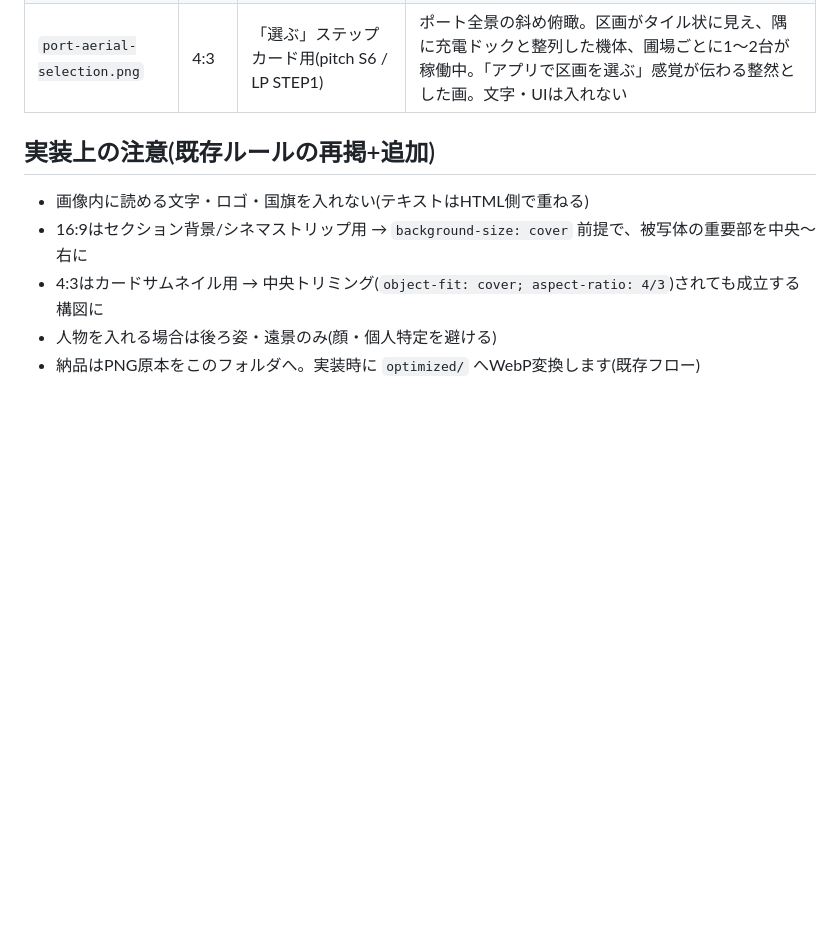
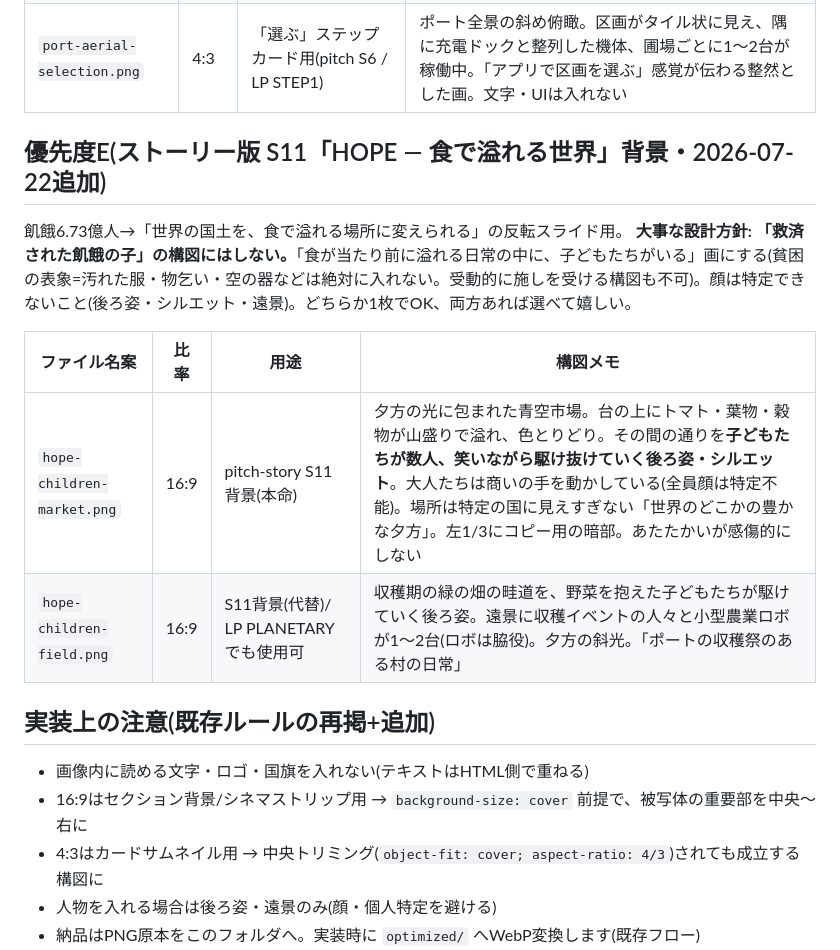
Before and after one commit to bitpackman/agri-port, a Markdown page: assets/images/IMAGE_REQUESTS.md, the part around the change. Drawn GitHub-style; blank space fills up the shorter version.

Commit message:
S11 HOPE背景の画像リクエスト(優先度E): 食で溢れる日常の中の子どもたち
- 「救済された飢餓の子」構図は避ける方針を明記(貧困の消費リスク・顔なしルール維持)
- hope-children-market(本命: 夕方の市場を駆ける子どもたちの後ろ姿)/ hope-children-field(代替)
- 定点カメラ動画はアプリ専用に整理

Co-Authored-By: Claude Fable 5 <noreply@anthropic.com>

```diff
--- a/assets/images/IMAGE_REQUESTS.md
+++ b/assets/images/IMAGE_REQUESTS.md
@@ -37,6 +37,16 @@ PLANETARY構想・フィジカルAI体系の追加に伴う新規画像の依頼
 | `persona-farmer-future.png` | 16:9 | pitch-story S9「田中さんの田んぼは、統計にならなかった。」背景 | 同じ棚田の数年後・秋の午後。畦を小型ロボが走り、収穫イベントで数人の家族連れが遠景に。高齢男性は今度は**タブレットを手に、腰掛けて眺めている**後ろ姿。隣の段も緑に戻っている。あたたかいが過剰にドラマチックにしない |
 | `port-aerial-selection.png` | 4:3 | 「選ぶ」ステップカード用(pitch S6 / LP STEP1) | ポート全景の斜め俯瞰。区画がタイル状に見え、隅に充電ドックと整列した機体、圃場ごとに1〜2台が稼働中。「アプリで区画を選ぶ」感覚が伝わる整然とした画。文字・UIは入れない |
 
+## 優先度E(ストーリー版 S11「HOPE — 食で溢れる世界」背景・2026-07-22追加)
+
+飢餓6.73億人→「世界の国土を、食で溢れる場所に変えられる」の反転スライド用。
+**大事な設計方針: 「救済された飢餓の子」の構図にはしない。**「食が当たり前に溢れる日常の中に、子どもたちがいる」画にする(貧困の表象=汚れた服・物乞い・空の器などは絶対に入れない。受動的に施しを受ける構図も不可)。顔は特定できないこと(後ろ姿・シルエット・遠景)。どちらか1枚でOK、両方あれば選べて嬉しい。
+
+| ファイル名案 | 比率 | 用途 | 構図メモ |
+|---|---|---|---|
+| `hope-children-market.png` | 16:9 | pitch-story S11背景(本命) | 夕方の光に包まれた青空市場。台の上にトマト・葉物・穀物が山盛りで溢れ、色とりどり。その間の通りを<strong>子どもたちが数人、笑いながら駆け抜けていく後ろ姿・シルエット</strong>。大人たちは商いの手を動かしている(全員顔は特定不能)。場所は特定の国に見えすぎない「世界のどこかの豊かな夕方」。左1/3にコピー用の暗部。あたたかいが感傷的にしない |
+| `hope-children-field.png` | 16:9 | S11背景(代替)/ LP PLANETARYでも使用可 | 収穫期の緑の畑の畦道を、野菜を抱えた子どもたちが駆けていく後ろ姿。遠景に収穫イベントの人々と小型農業ロボが1〜2台(ロボは脇役)。夕方の斜光。「ポートの収穫祭のある村の日常」 |
+
 ## 実装上の注意(既存ルールの再掲+追加)
 
 - 画像内に読める文字・ロゴ・国旗を入れない(テキストはHTML側で重ねる)
```
Also changed, not shown: docs/PITCH-STORY.md (+1 -1 lines).
